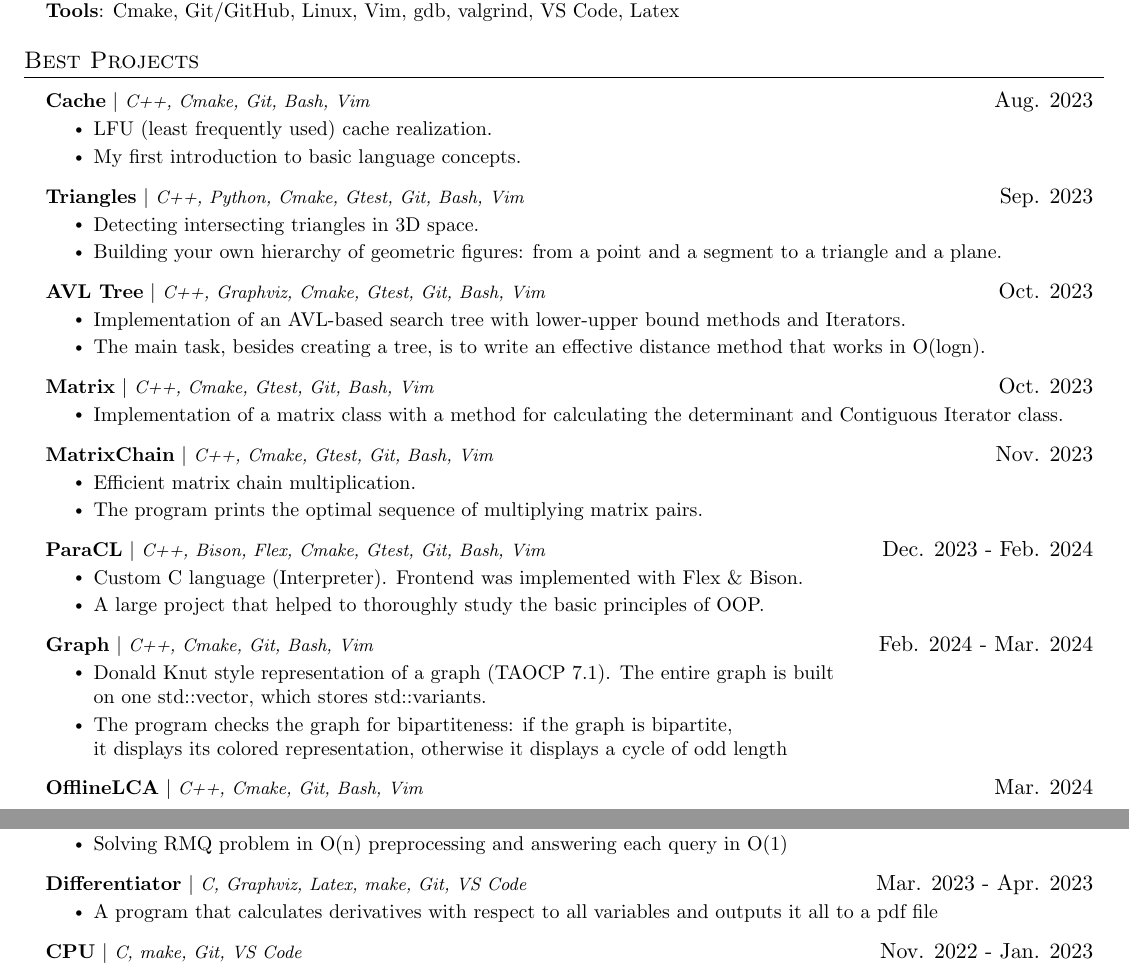
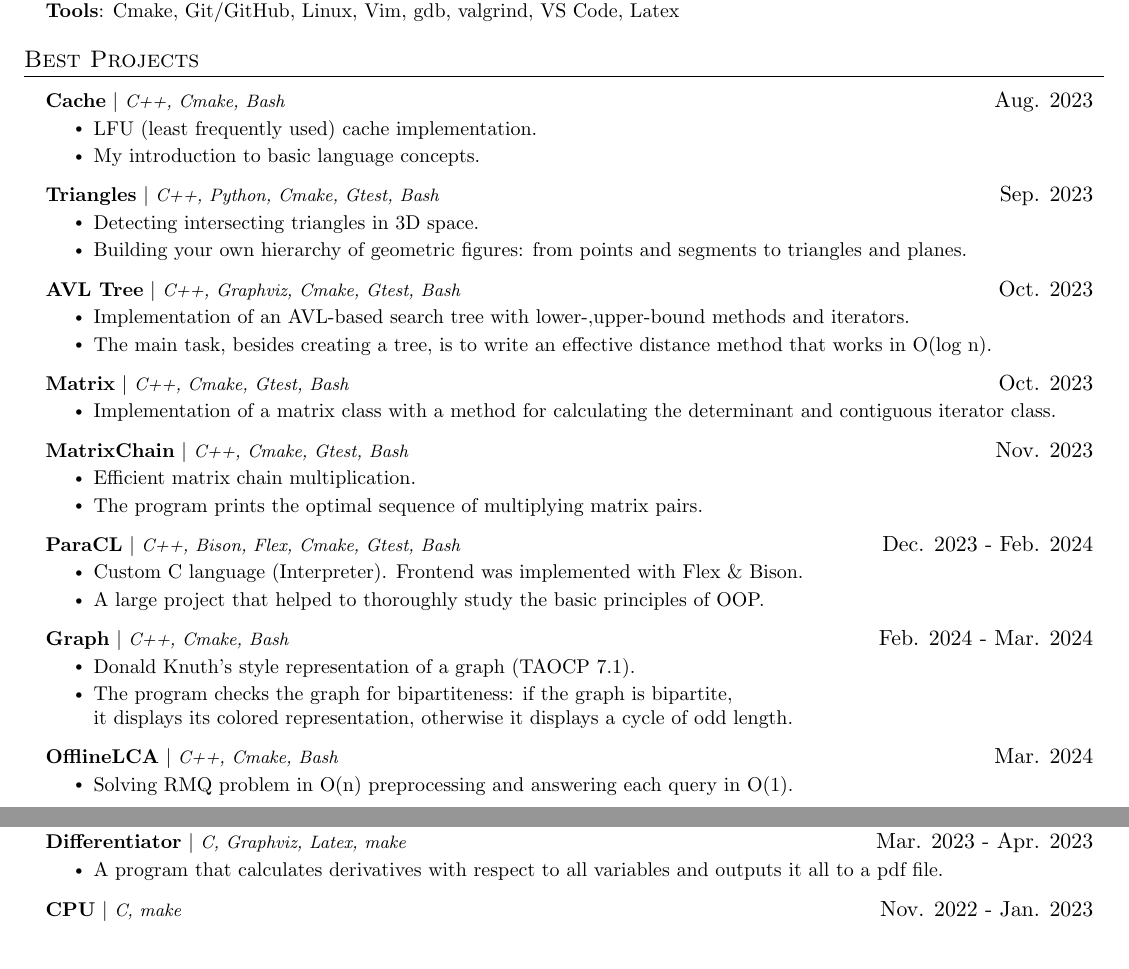
Before and after one commit to VictorBerbenets/VictorBerbenets, a LaTeX CV (my_cv.tex): two parts of pages 1 and 2 of 2, joined at a grey line, cut so that both start at the same text. Compiled offline with pdfLaTeX.

Commit message:
fixed CV

```diff
--- a/my_cv.tex
+++ b/my_cv.tex
@@ -159,59 +159,58 @@
     \resumeSubHeadingListStart
 
         \resumeProjectHeading
-        {\textbf{Cache} $|$ \footnotesize\emph{C++, Cmake, Git, Bash, Vim} }{Aug. 2023}
+        {\textbf{Cache} $|$ \footnotesize\emph{C++, Cmake, Bash} }{Aug. 2023}
         \resumeItemListStart
-            \resumeItem{LFU (least frequently used) cache realization.}
-            \resumeItem{My first introduction to basic language concepts.}
+            \resumeItem{LFU (least frequently used) cache implementation.}
+            \resumeItem{My introduction to basic language concepts.}
           \resumeItemListEnd
-
-        \resumeProjectHeading
-        {\textbf{Triangles} $|$ \footnotesize\emph{C++, Python, Cmake, Gtest, Git, Bash, Vim}}{Sep. 2023}
+    \resumeProjectHeading
+        {\textbf{Triangles} $|$ \footnotesize\emph{C++, Python, Cmake, Gtest, Bash}}{Sep. 2023}
         \resumeItemListStart
             \resumeItem{Detecting intersecting triangles in 3D space.}
-            \resumeItem{Building your own hierarchy of geometric figures: from a point and a segment to a triangle and a plane.}
+            \resumeItem{Building your own hierarchy of geometric figures: from points and segments to triangles and planes.}
           \resumeItemListEnd
       \resumeProjectHeading
-        {\textbf{AVL Tree} $|$ \footnotesize\emph{C++, Graphviz, Cmake, Gtest, Git, Bash, Vim}}{Oct. 2023}
+        {\textbf{AVL Tree} $|$ \footnotesize\emph{C++, Graphviz, Cmake, Gtest, Bash}}{Oct. 2023}
         \resumeItemListStart
-            \resumeItem{Implementation of an AVL-based search tree with lower-upper bound methods and Iterators.}
-            \resumeItem{The main task, besides creating a tree, is to write an effective distance method that works in O(logn).}
+            \resumeItem{Implementation of an AVL-based search tree with lower-,upper-bound methods and iterators.}
+            \resumeItem{The main task, besides creating a tree, is to write an effective distance method that works in O(log n).}
         \resumeItemListEnd
     \resumeProjectHeading
-        {\textbf{Matrix} $|$ \footnotesize\emph{C++, Cmake, Gtest, Git, Bash, Vim}}{Oct. 2023}
+        {\textbf{Matrix} $|$ \footnotesize\emph{C++, Cmake, Gtest, Bash}}{Oct. 2023}
         \resumeItemListStart
-            \resumeItem{Implementation of a matrix class with a method for calculating the determinant and Contiguous Iterator class.}
+            \resumeItem{Implementation of a matrix class with a method for calculating the determinant and contiguous iterator class.}
         \resumeItemListEnd
     \resumeProjectHeading
-        {\textbf{MatrixChain} $|$ \footnotesize\emph{C++, Cmake, Gtest, Git, Bash, Vim}}{Nov. 2023}
+        {\textbf{MatrixChain} $|$ \footnotesize\emph{C++, Cmake, Gtest, Bash}}{Nov. 2023}
         \resumeItemListStart
             \resumeItem{Efficient matrix chain multiplication.}
             \resumeItem{The program prints the optimal sequence of multiplying matrix pairs.}
         \resumeItemListEnd
     \resumeProjectHeading
-        {\textbf{ParaCL} $|$ \footnotesize\emph{C++, Bison, Flex, Cmake, Gtest, Git, Bash, Vim}}{Dec. 2023 - Feb. 2024}
+        {\textbf{ParaCL} $|$ \footnotesize\emph{C++, Bison, Flex, Cmake, Gtest, Bash}}{Dec. 2023 - Feb. 2024}
         \resumeItemListStart
             \resumeItem{Custom C language (Interpreter). Frontend was implemented with Flex \& Bison.}
             \resumeItem{A large project that helped to thoroughly study the basic principles of OOP.}
         \resumeItemListEnd
     \resumeProjectHeading
-        {\textbf{Graph} $|$ \footnotesize\emph{C++, Cmake, Git, Bash, Vim}}{Feb. 2024 - Mar. 2024}
+        {\textbf{Graph} $|$ \footnotesize\emph{C++, Cmake, Bash}}{Feb. 2024 - Mar. 2024}
         \resumeItemListStart
-            \resumeItem{Donald Knut style representation of a graph (TAOCP 7.1). The entire graph is built \\ on one std::vector, which stores std::variants.}
-            \resumeItem{The program checks the graph for bipartiteness: if the graph is bipartite,\\ it displays its colored representation, otherwise it displays a cycle of odd length}
+            \resumeItem{Donald Knuth's style representation of a graph (TAOCP 7.1).}
+            \resumeItem{The program checks the graph for bipartiteness: if the graph is bipartite,\\ it displays its colored representation, otherwise it displays a cycle of odd length.}
         \resumeItemListEnd
     \resumeProjectHeading
-        {\textbf{OfflineLCA} $|$ \footnotesize\emph{C++, Cmake, Git, Bash, Vim}}{Mar. 2024}
+        {\textbf{OfflineLCA} $|$ \footnotesize\emph{C++, Cmake, Bash}}{Mar. 2024}
         \resumeItemListStart
-            \resumeItem{Solving RMQ problem in O(n) preprocessing and answering each query in O(1)}
+            \resumeItem{Solving RMQ problem in O(n) preprocessing and answering each query in O(1).}
         \resumeItemListEnd
     \resumeProjectHeading
-        {\textbf{Differentiator} $|$ \footnotesize\emph{C, Graphviz, Latex, make, Git, VS Code}}{Mar. 2023 - Apr. 2023}
+        {\textbf{Differentiator} $|$ \footnotesize\emph{C, Graphviz, Latex, make}}{Mar. 2023 - Apr. 2023}
         \resumeItemListStart
-            \resumeItem{A program that calculates derivatives with respect to all variables and outputs it all to a pdf file}
+            \resumeItem{A program that calculates derivatives with respect to all variables and outputs it all to a pdf file.}
         \resumeItemListEnd
     \resumeProjectHeading
-        {\textbf{CPU} $|$ \footnotesize\emph{C, make, Git, VS Code}}{Nov. 2022 - Jan. 2023}
+        {\textbf{CPU} $|$ \footnotesize\emph{C, make}}{Nov. 2022 - Jan. 2023}
         \resumeItemListStart
             \resumeItem{Assembler: support for basic proprietary commands.}
             \resumeItem{Virtual processor: executes programs written on proprietary assembler.}
```
Also changed, not shown: README.md, my_cv.pdf.
